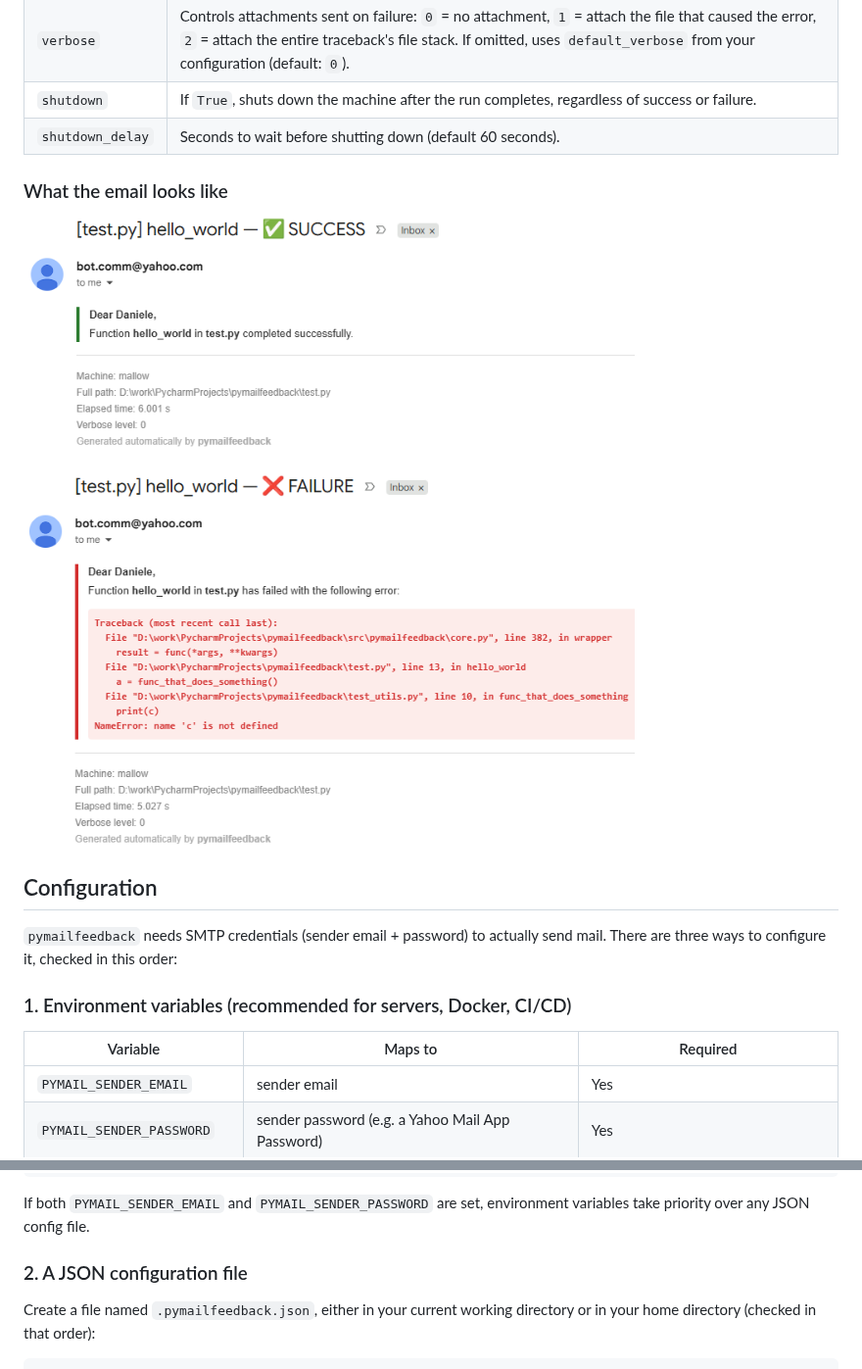
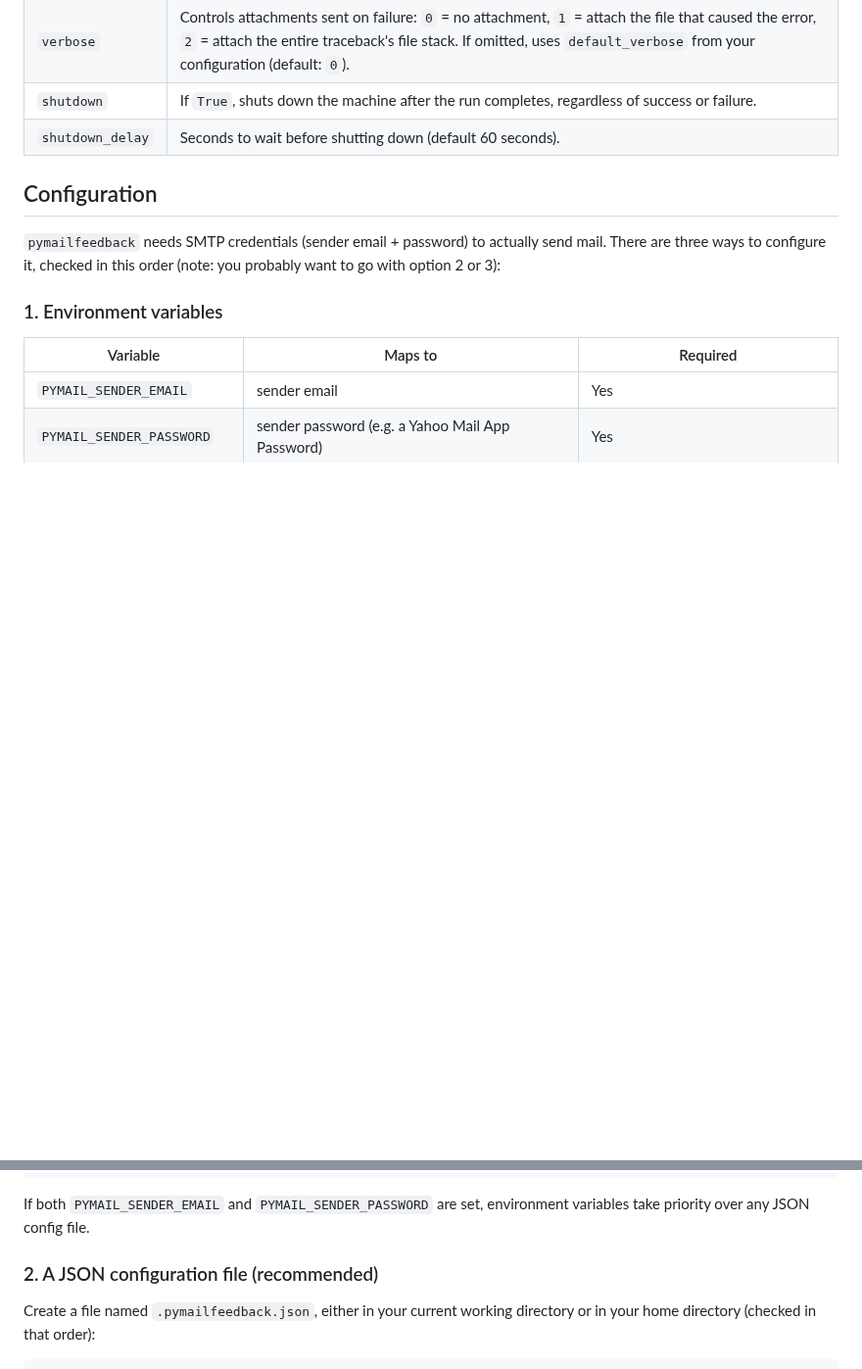
Before and after one commit to dmascali/pymailfeedback, a Markdown page: README.md, 2 parts joined by grey strips. Shown at 98% size. Drawn GitHub-style; pictures changed too: assets/example_failure.png, assets/example_success.png; blank space fills up the shorter version.

```diff
--- a/README.md
+++ b/README.md
@@ -46,22 +56,12 @@ def my_function(...):
 | `shutdown` | If `True`, shuts down the machine after the run completes, regardless of success or failure.                                                                                                                                       |
 | `shutdown_delay` | Seconds to wait before shutting down (default 60 seconds).                                                                                                                                                                         |
 
-### What the email looks like
-
-<div>
-  <img src="assets/example_success.png" alt="Image 1" width="75%" />
-</div>
-<br />
-<div>
-  <img src="assets/example_failure.png" alt="Image 2" width="75%" />
-</div>
-
 ## Configuration
 
 `pymailfeedback` needs SMTP credentials (sender email + password) to actually send mail.
-There are three ways to configure it, checked in this order:
+There are three ways to configure it, checked in this order (note: you probably want to go with option 2 or 3):
 
-### 1. Environment variables (recommended for servers, Docker, CI/CD)
+### 1. Environment variables
 
 | Variable | Maps to                                          | Required |
 |---|--------------------------------------------------|---|
@@ -81,7 +81,7 @@ python train.py
 
 If both `PYMAIL_SENDER_EMAIL` and `PYMAIL_SENDER_PASSWORD` are set, environment variables take priority over any JSON config file.
 
-### 2. A JSON configuration file
+### 2. A JSON configuration file (recommended)
 
 Create a file named `.pymailfeedback.json`, either in your current working directory or in your home directory (checked in that order):
 
```
Also changed, not shown: other parts of README.md (+11 -1 lines), 2 other files.
